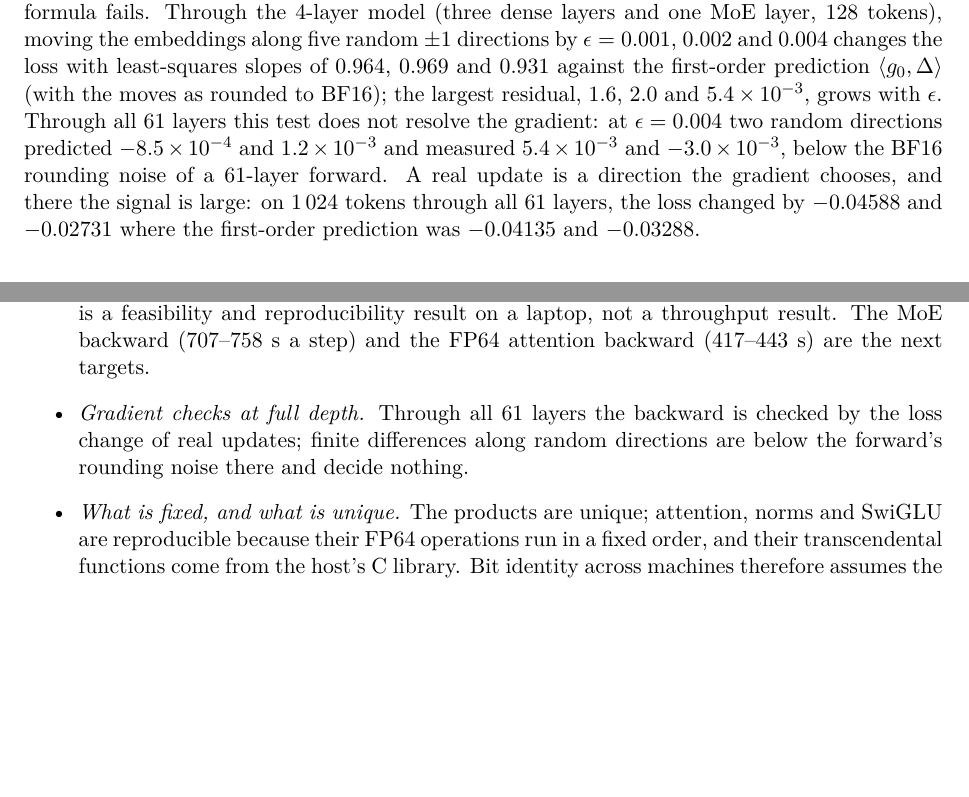
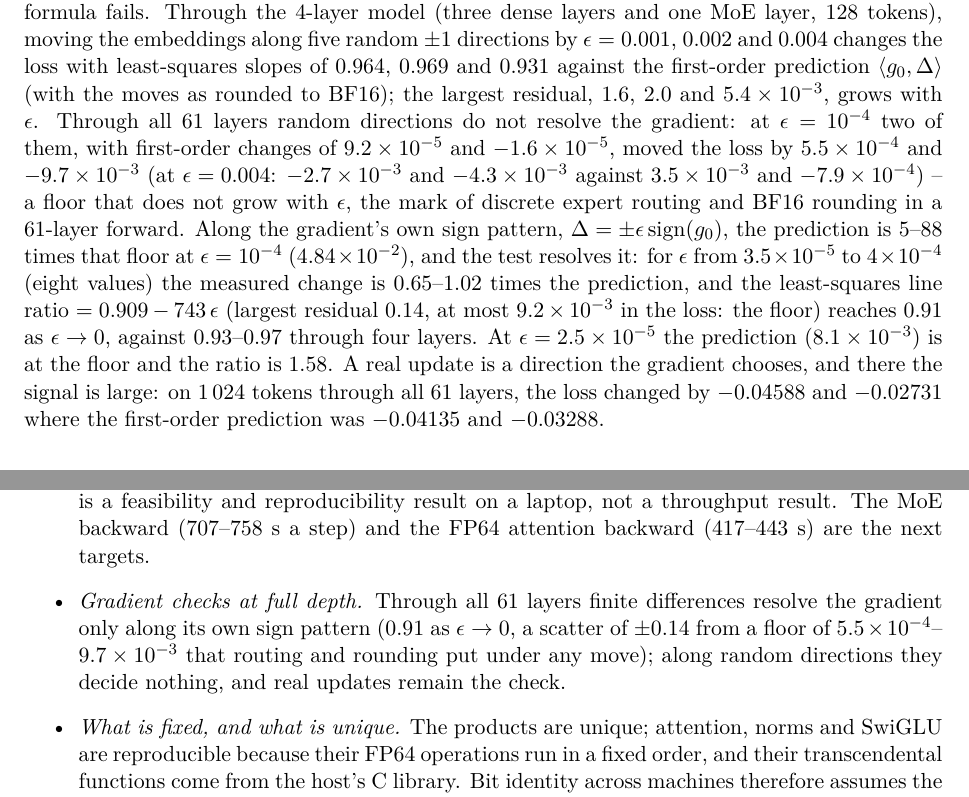
Before and after one commit to ShabanEjupi/ozaki-blackwell, a LaTeX paper (paper-lora/main.tex): two parts of pages 5 and 7 of 9, joined at a grey line, cut so that both start at the same text, the shorter picture padded with empty space. Compiled offline with pdfLaTeX.

Commit message:
paper-lora: finite differences through all 61 layers resolve the gradient along its own sign pattern -- for eps 3.5e-5..4e-4 (eight values) the measured change is 0.65-1.02 times the prediction, the least-squares line 0.909 - 743 eps (largest residual 0.14) reaches 0.91 as eps -> 0 against 0.93-0.97 through four layers; random directions show a floor that does not grow with eps (5.5e-4 and 9.7e-3 at eps 1e-4 where the first-order change is 9.2e-5 and 1.6e-5: discrete routing and BF16 rounding). Abstract and the limitation rewritten to match. llm/fd_table.sh: the table and the line from fd_check.sh's logs (fd61 + fd61b)

```diff
--- a/paper-lora/main.tex
+++ b/paper-lora/main.tex
@@ -217,9 +217,16 @@ $1.4\times10^{-7}$, the others $\le8\times10^{-9}$), and a deliberately wrong fo
 dense layers and one MoE layer, 128 tokens), moving the embeddings along five random $\pm1$ directions by $\epsilon=0.001$,
 $0.002$ and $0.004$ changes the loss with least-squares slopes of 0.964, 0.969 and 0.931 against the first-order prediction
 $\langle g_0, \Delta\rangle$ (with the moves as rounded to BF16); the largest residual, $1.6$, $2.0$ and
-$5.4\times10^{-3}$, grows with $\epsilon$. Through all 61 layers this test does not resolve the gradient: at $\epsilon=0.004$
-two random directions predicted $-8.5\times10^{-4}$ and $1.2\times10^{-3}$ and measured $5.4\times10^{-3}$ and
-$-3.0\times10^{-3}$, below the BF16 rounding noise of a 61-layer forward. A real update is a direction the gradient chooses,
+$5.4\times10^{-3}$, grows with $\epsilon$. Through all 61 layers random directions do not resolve the gradient: at $\epsilon=10^{-4}$ two of them, with first-order
+changes of $9.2\times10^{-5}$ and $-1.6\times10^{-5}$, moved the loss by $5.5\times10^{-4}$ and $-9.7\times10^{-3}$ (at
+$\epsilon=0.004$: $-2.7\times10^{-3}$ and $-4.3\times10^{-3}$ against $3.5\times10^{-3}$ and $-7.9\times10^{-4}$) -- a floor
+that does not grow with $\epsilon$, the mark of discrete expert routing and BF16 rounding in a 61-layer forward. Along the
+gradient's own sign pattern, $\Delta=\pm\epsilon\,\mathrm{sign}(g_0)$, the prediction is 5--88 times that floor at
+$\epsilon=10^{-4}$ ($4.84\times10^{-2}$), and the test resolves it: for $\epsilon$ from $3.5\times10^{-5}$ to $4\times10^{-4}$
+(eight values) the measured change is 0.65--1.02 times the prediction, and the least-squares line ratio
+$=0.909-743\,\epsilon$ (largest residual 0.14, at most $9.2\times10^{-3}$ in the loss: the floor) reaches 0.91 as
+$\epsilon\to0$, against 0.93--0.97 through four layers. At $\epsilon=2.5\times10^{-5}$ the prediction ($8.1\times10^{-3}$) is
+at the floor and the ratio is 1.58. A real update is a direction the gradient chooses,
 and there the signal is large: on 1\,024 tokens through all 61 layers, the loss changed by $-0.04588$ and $-0.02731$ where the
 first-order prediction was $-0.04135$ and $-0.03288$.
 
@@ -316,8 +323,9 @@ about the adapted model's quality.
 \item \emph{Speed.} Twenty-seven to twenty-nine minutes per 8\,192 training tokens is slow; the step is a feasibility and
 reproducibility result on a laptop, not a throughput result. The MoE backward (707--758~s a step) and the FP64 attention
 backward (417--443~s) are the next targets.
-\item \emph{Gradient checks at full depth.} Through all 61 layers the backward is checked by the loss change of real updates;
-finite differences along random directions are below the forward's rounding noise there and decide nothing.
+\item \emph{Gradient checks at full depth.} Through all 61 layers finite differences resolve the gradient only along its
+own sign pattern (0.91 as $\epsilon\to0$, a scatter of $\pm0.14$ from a floor of $5.5\times10^{-4}$--$9.7\times10^{-3}$ that
+routing and rounding put under any move); along random directions they decide nothing, and real updates remain the check.
 \item \emph{What is fixed, and what is unique.} The products are unique; attention, norms and SwiGLU are reproducible
 because their FP64 operations run in a fixed order, and their transcendental functions come from the host's C library.
 Bit identity across machines therefore assumes the same \texttt{exp}; a correctly rounded library (e.g.\ CORE-MATH) would
```
Also changed, not shown: paper-lora/main.pdf, paper-lora/main.tex (4 more changed lines), 1 other file.
